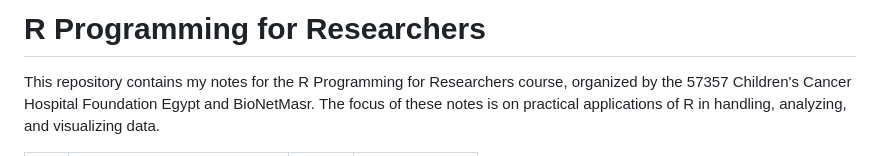
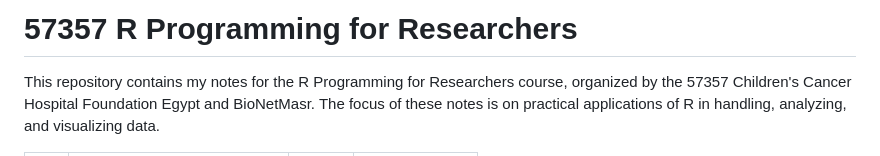
Before and after one commit to hebamuh68/57357-R-programming-for-Researchers, a Markdown page: README.md, the part around the change. Rendered like a GitHub page.

```diff
--- a/README.md
+++ b/README.md
@@ -1,4 +1,4 @@
-# R Programming for Researchers
+# 57357 R Programming for Researchers
 
 This repository contains my notes for the R Programming for Researchers course, organized by the 57357 Children's Cancer Hospital Foundation Egypt and BioNetMasr. The focus of these notes is on practical applications of R in handling, analyzing, and visualizing data.
 
```
